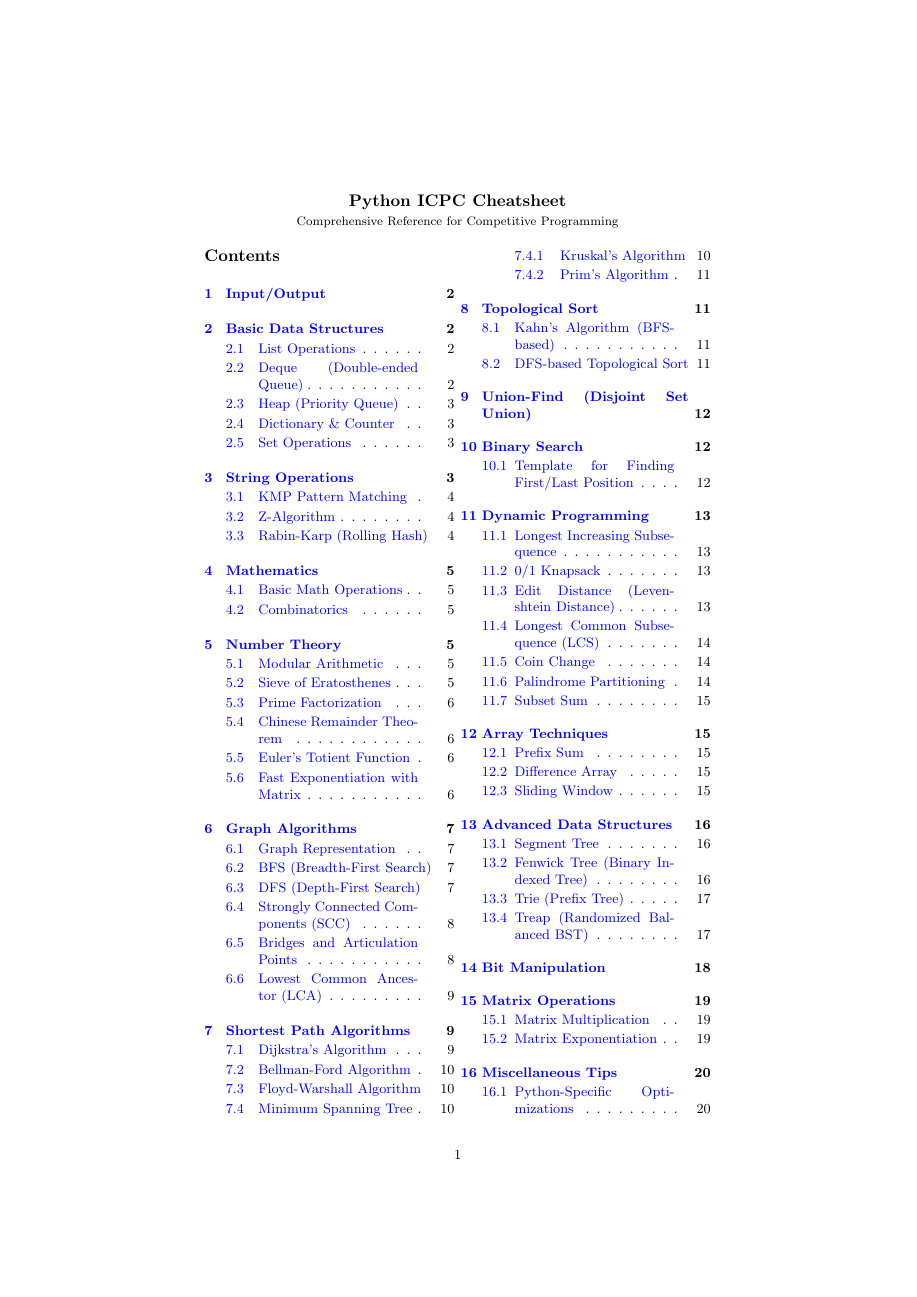
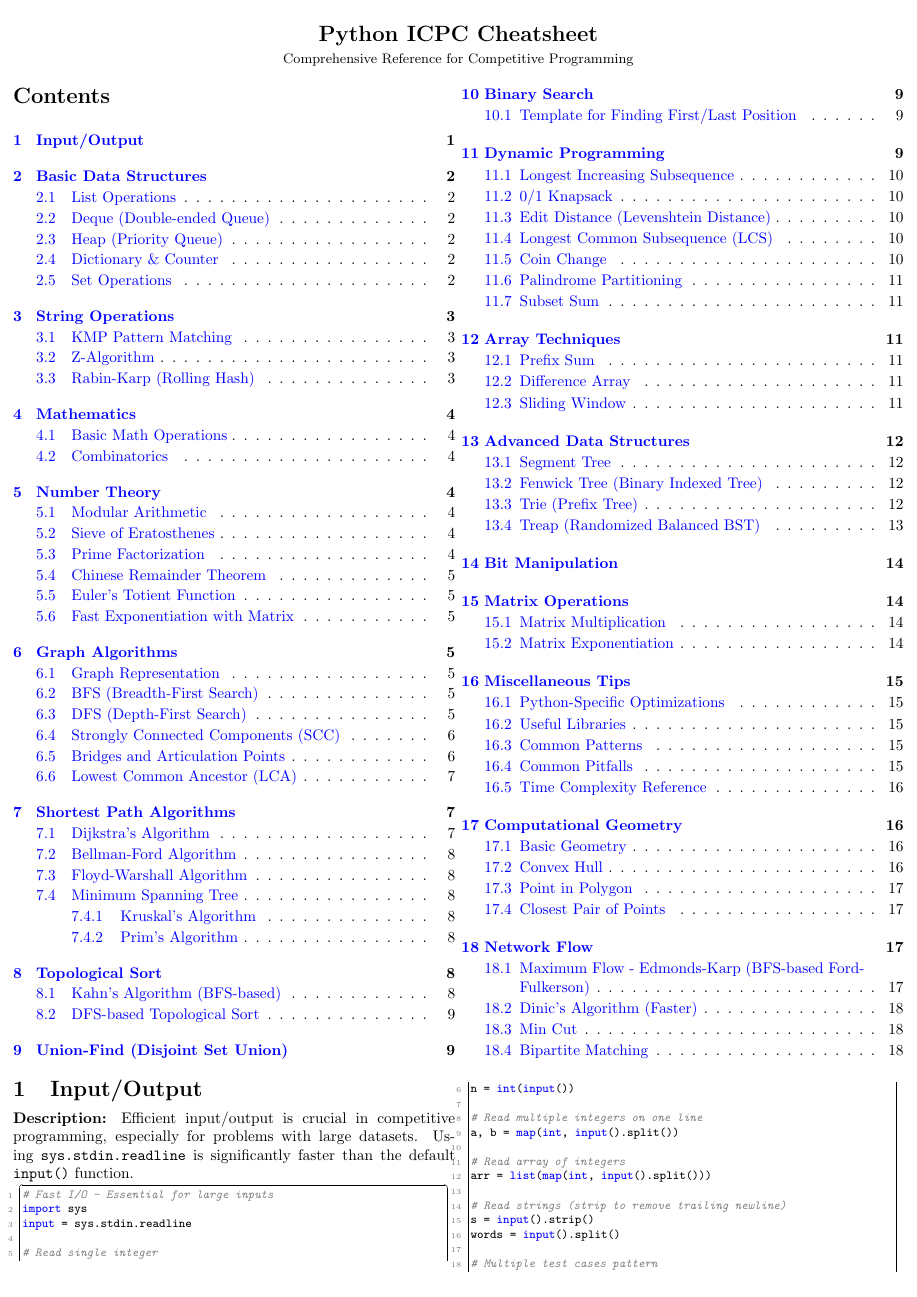
Before and after one commit to paulin011/NWERC, a LaTeX document (python_icpc_cheatsheet.tex): page 1 of 25 before the commit and page 1 of 18 after it. Compiled offline with pdfLaTeX.

Commit message:
width fixed

```diff
--- a/python_icpc_cheatsheet.tex
+++ b/python_icpc_cheatsheet.tex
@@ -8,7 +8,7 @@
 \usepackage{titlesec}
 \usepackage{hyperref}
 \usepackage{multicol}
-\usepackage{extsizes}
+% Note: removed `extsizes` and `showframe` (they previously overrode geometry and were used for diagnostics)
 
 % Compact spacing
 \setlength{\parindent}{0pt}
```
Also changed, not shown: python_icpc_cheatsheet.pdf, python_icpc_cheatsheet.tex (5 more changed lines), 4 other files.
